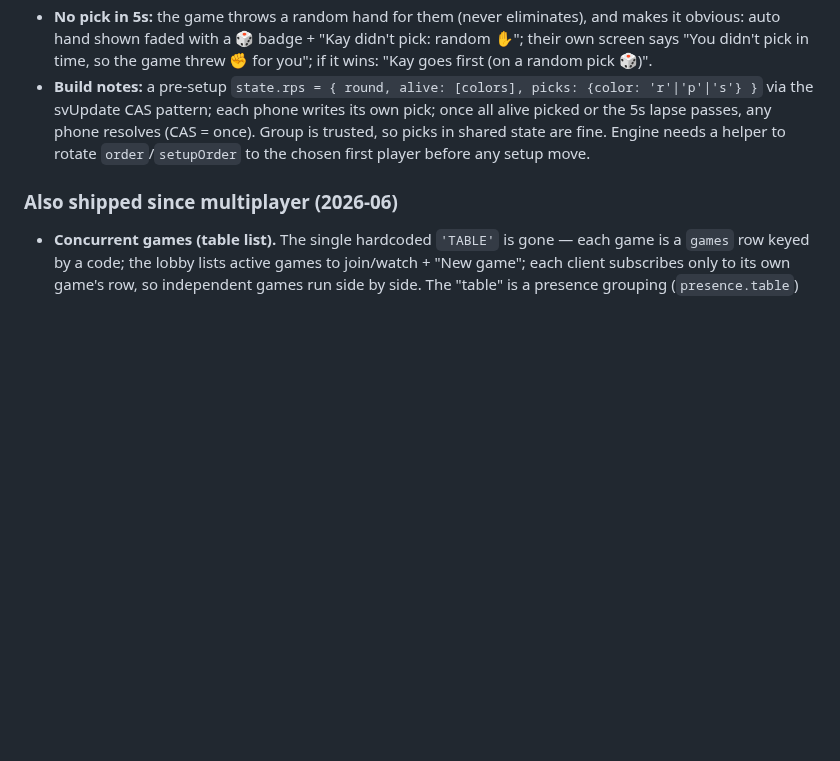
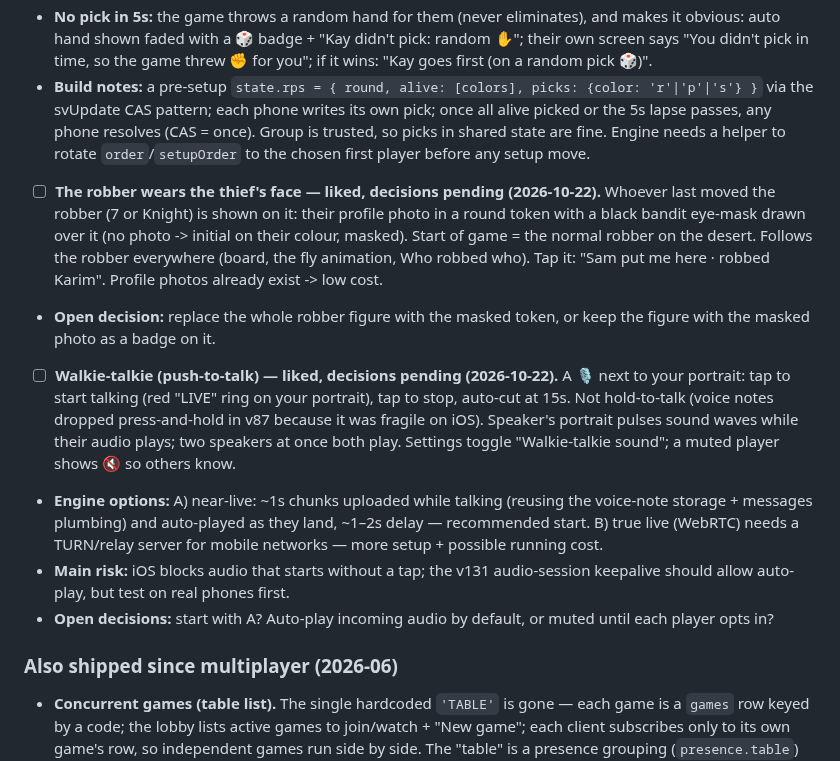
Before and after one commit to karimkabbani/catan, a Markdown page: HANDOVER.md, the part around the change. Drawn GitHub-style; blank space fills up the shorter version.

Commit message:
Backlog: robber wears the thief's face (#11), walkie-talkie (#12)
Co-Authored-By: Claude Opus 5.5 <noreply@anthropic.com>

```diff
--- a/HANDOVER.md
+++ b/HANDOVER.md
@@ -455,6 +455,27 @@ Status as of 2026-06-30. ✅ shipped · ◐ partial · ☐ pending.
      lapse passes, any phone resolves (CAS = once). Group is trusted, so picks in shared state are fine.
      Engine needs a helper to rotate `order`/`setupOrder` to the chosen first player before any setup move.
 
+11. ☐ **The robber wears the thief's face — liked, decisions pending (2026-10-22).** Whoever last moved
+   the robber (7 or Knight) is shown on it: their profile photo in a round token with a black bandit
+   eye-mask drawn over it (no photo -> initial on their colour, masked). Start of game = the normal robber
+   on the desert. Follows the robber everywhere (board, the fly animation, Who robbed who). Tap it:
+   "Sam put me here · robbed Karim". Profile photos already exist -> low cost.
+   - **Open decision:** replace the whole robber figure with the masked token, or keep the figure with
+     the masked photo as a badge on it.
+
+12. ☐ **Walkie-talkie (push-to-talk) — liked, decisions pending (2026-10-22).** A 🎙 next to your portrait:
+   tap to start talking (red "LIVE" ring on your portrait), tap to stop, auto-cut at 15s. Not hold-to-talk
+   (voice notes dropped press-and-hold in v87 because it was fragile on iOS). Speaker's portrait pulses
+   sound waves while their audio plays; two speakers at once both play. Settings toggle "Walkie-talkie
+   sound"; a muted player shows 🔇 so others know.
+   - **Engine options:** A) near-live: ~1s chunks uploaded while talking (reusing the voice-note storage +
+     messages plumbing) and auto-played as they land, ~1–2s delay — recommended start. B) true live
+     (WebRTC) needs a TURN/relay server for mobile networks — more setup + possible running cost.
+   - **Main risk:** iOS blocks audio that starts without a tap; the v131 audio-session keepalive should
+     allow auto-play, but test on real phones first.
+   - **Open decisions:** start with A? Auto-play incoming audio by default, or muted until each player
+     opts in?
+
 ### Also shipped since multiplayer (2026-06)
 
 - **Concurrent games (table list).** The single hardcoded `'TABLE'` is gone — each game is a
```
